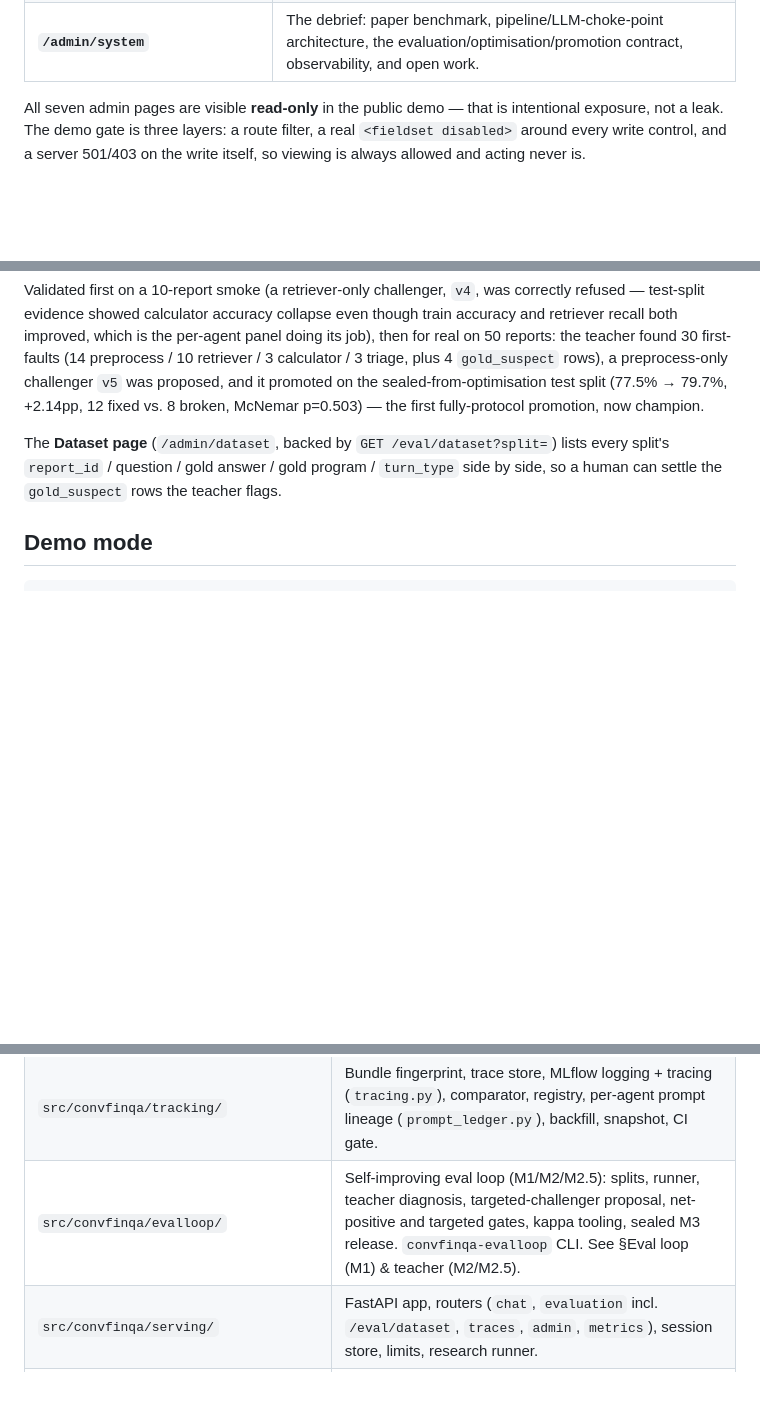
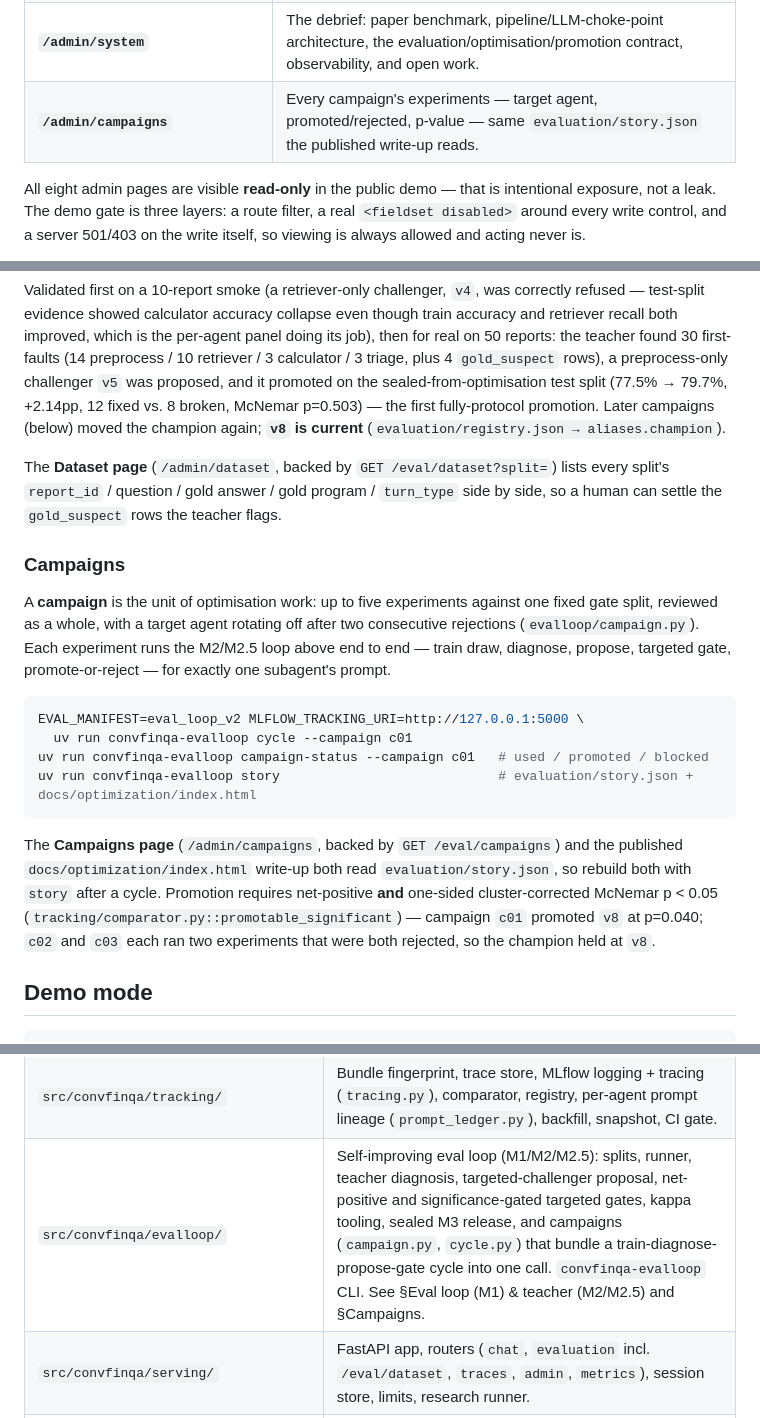
Before and after one commit to nmp-dsci/ConvFinQA-agent, a Markdown page: README.md, 3 parts joined by grey strips. Rendered like a GitHub page; blank space fills up the shorter version.

Commit message:
no-mistakes(document): Sync AGENTS.md/README.md with campaigns, program_exec, ledger, span_trim

````diff
--- a/README.md
+++ b/README.md
@@ -115,8 +115,9 @@ instrument-style admin section at `/admin`, all reading the same backend:
 | **`/admin/traces`** (+ `/admin/traces/:traceId`) | Every turn the system has answered, stage by stage: inputs, outputs, reasoning, tool loop, tokens, latency, gold comparison. |
 | **`/admin/research`** | Launch an s7 round or a GEPA smoke run and watch it stream; browse the rules each round promoted. |
 | **`/admin/system`** | The debrief: paper benchmark, pipeline/LLM-choke-point architecture, the evaluation/optimisation/promotion contract, observability, and open work. |
+| **`/admin/campaigns`** | Every campaign's experiments — target agent, promoted/rejected, p-value — same `evaluation/story.json` the published write-up reads. |
 
-All seven admin pages are visible **read-only** in the public demo — that is
+All eight admin pages are visible **read-only** in the public demo — that is
 intentional exposure, not a leak. The demo gate is three layers: a route
 filter, a real `<fieldset disabled>` around every write control, and a server
 501/403 on the write itself, so viewing is always allowed and acting never is.
@@ -246,13 +247,37 @@ per-agent panel doing its job), then for real on 50 reports: the teacher found
 30 first-faults (14 preprocess / 10 retriever / 3 calculator / 3 triage, plus 4
 `gold_suspect` rows), a preprocess-only challenger `v5` was proposed, and it
 promoted on the sealed-from-optimisation test split (77.5% → 79.7%, +2.14pp,
-12 fixed vs. 8 broken, McNemar p=0.503) — the first fully-protocol promotion,
-now champion.
+12 fixed vs. 8 broken, McNemar p=0.503) — the first fully-protocol promotion.
+Later campaigns (below) moved the champion again; **`v8` is current**
+(`evaluation/registry.json → aliases.champion`).
 
 The **Dataset page** (`/admin/dataset`, backed by `GET /eval/dataset?split=`)
 lists every split's `report_id` / question / gold answer / gold program /
 `turn_type` side by side, so a human can settle the `gold_suspect` rows the
 teacher flags.
+
+### Campaigns
+
+A **campaign** is the unit of optimisation work: up to five experiments
+against one fixed gate split, reviewed as a whole, with a target agent
+rotating off after two consecutive rejections (`evalloop/campaign.py`). Each
+experiment runs the M2/M2.5 loop above end to end — train draw, diagnose,
+propose, targeted gate, promote-or-reject — for exactly one subagent's prompt.
+
+```bash
+EVAL_MANIFEST=eval_loop_v2 MLFLOW_TRACKING_URI=http://127.0.0.1:5000 \
+  uv run convfinqa-evalloop cycle --campaign c01
+uv run convfinqa-evalloop campaign-status --campaign c01   # used / promoted / blocked
+uv run convfinqa-evalloop story                            # evaluation/story.json + docs/optimization/index.html
+```
+
+The **Campaigns page** (`/admin/campaigns`, backed by `GET /eval/campaigns`)
+and the published `docs/optimization/index.html` write-up both read
+`evaluation/story.json`, so rebuild both with `story` after a cycle.
+Promotion requires net-positive **and** one-sided cluster-corrected McNemar
+p < 0.05 (`tracking/comparator.py::promotable_significant`) — campaign `c01`
+promoted `v8` at p=0.040; `c02` and `c03` each ran two experiments that were
+both rejected, so the champion held at `v8`.
 
 ## Demo mode
 
@@ -306,7 +331,7 @@ The repository uses a `src/convfinqa/` package layout. No Python modules remain
 | `src/convfinqa/diagnosis/` | s7 diagnose → route+fix → verify harness (per-case prompt improvement). CLI implementation lives in `diagnosis/cli.py`. |
 | `src/convfinqa/llm.py` | **The single LLM choke point.** Every model is built here; retry/timeout policy and the demo gate live here and nowhere else. |
 | `src/convfinqa/tracking/` | Bundle fingerprint, trace store, MLflow logging + tracing (`tracing.py`), comparator, registry, per-agent prompt lineage (`prompt_ledger.py`), backfill, snapshot, CI gate. |
-| `src/convfinqa/evalloop/` | Self-improving eval loop (M1/M2/M2.5): splits, runner, teacher diagnosis, targeted-challenger proposal, net-positive and targeted gates, kappa tooling, sealed M3 release. `convfinqa-evalloop` CLI. See §Eval loop (M1) & teacher (M2/M2.5). |
+| `src/convfinqa/evalloop/` | Self-improving eval loop (M1/M2/M2.5): splits, runner, teacher diagnosis, targeted-challenger proposal, net-positive and significance-gated targeted gates, kappa tooling, sealed M3 release, and campaigns (`campaign.py`, `cycle.py`) that bundle a train-diagnose-propose-gate cycle into one call. `convfinqa-evalloop` CLI. See §Eval loop (M1) & teacher (M2/M2.5) and §Campaigns. |
 | `src/convfinqa/serving/` | FastAPI app, routers (`chat`, `evaluation` incl. `/eval/dataset`, `traces`, `admin`, `metrics`), session store, limits, research runner. |
 | `src/convfinqa/error_codes.py` | Closed `ErrorCode` vocabulary a failed turn is classified into, alongside its free-text message. |
 | `src/convfinqa/serving/demo_pack/` | Recorded conversations + replay, so the keyless demo streams like the live app. |
````
Also changed, not shown: AGENTS.md (+12 -8 lines).
